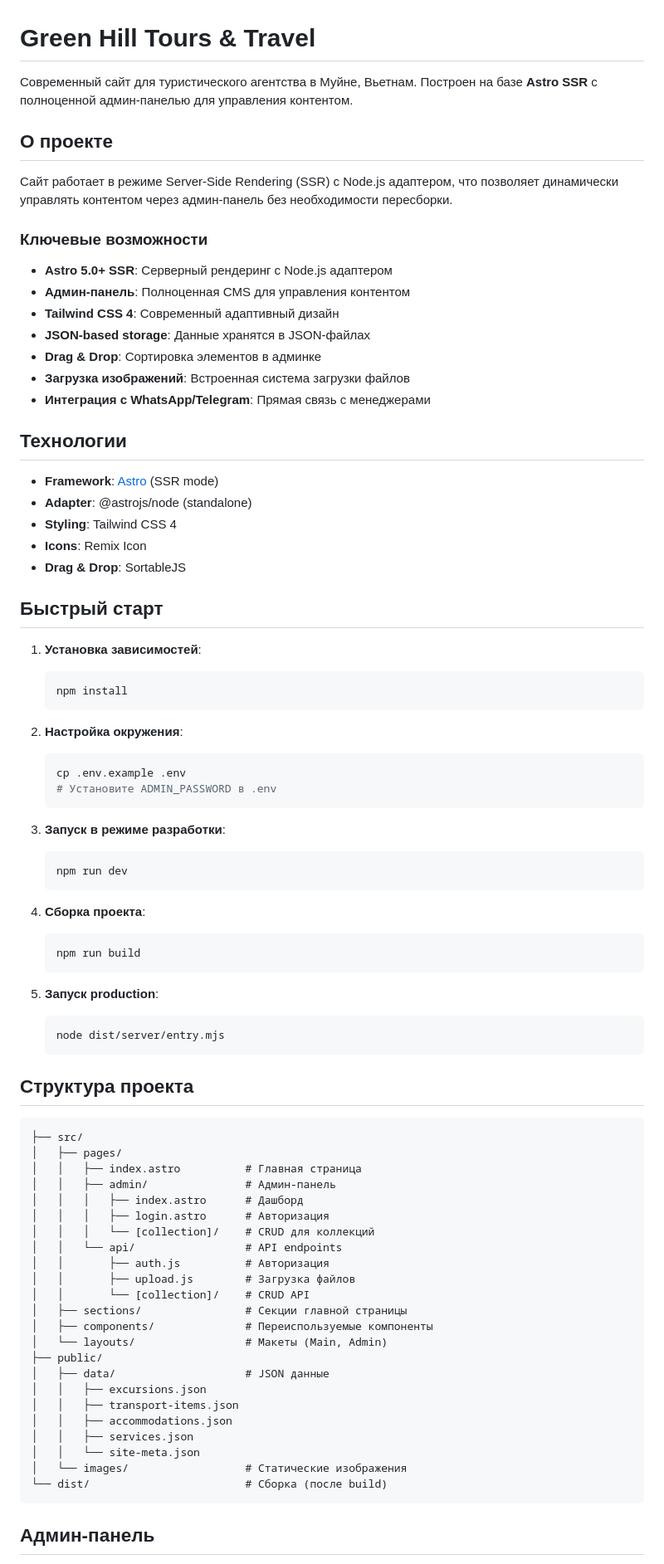
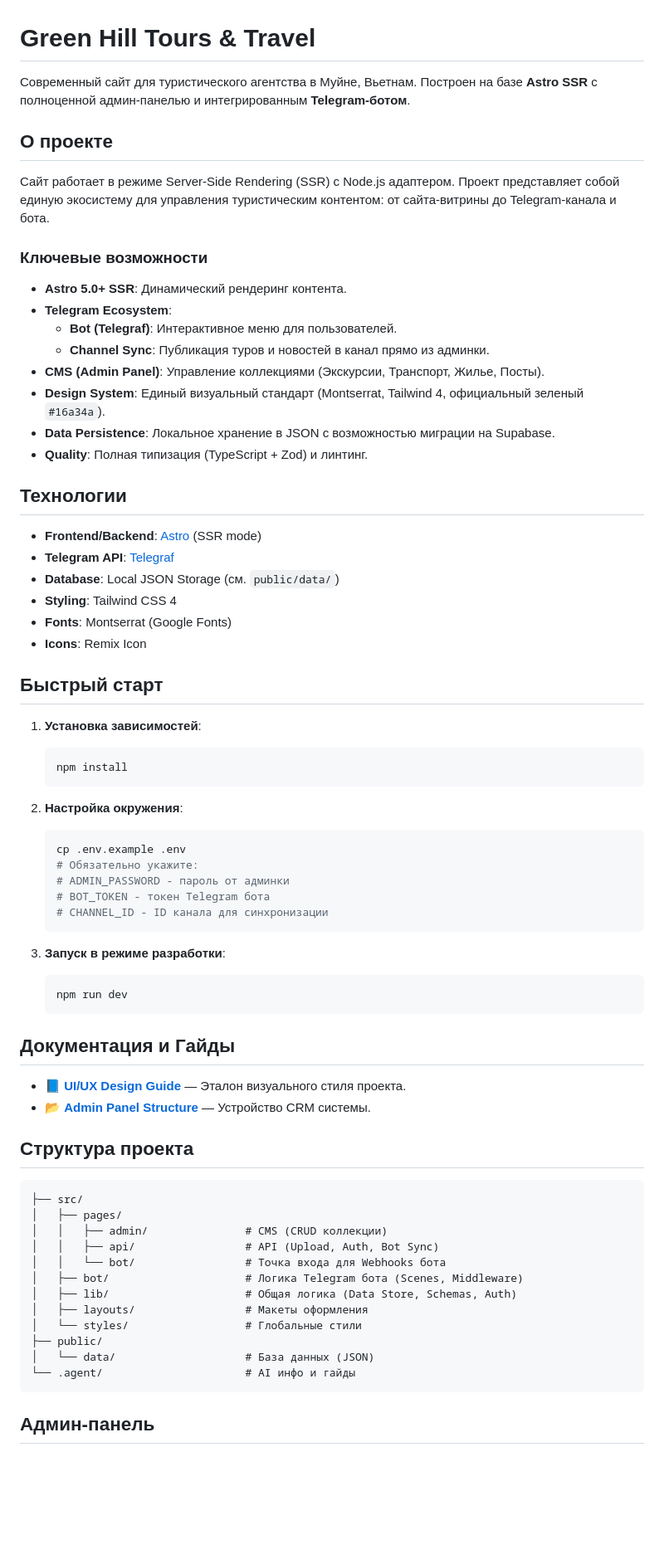
Before and after one commit to aipunkfacility/gh_admin_bot, a Markdown page: README.md, the part around one of its changes. Shown at 83% size. GitHub-like rendering; blank space fills up the shorter version.

Commit message:
docs: update README with key features and functionality

````diff
--- a/README.md
+++ b/README.md
@@ -1,83 +1,75 @@
 # Green Hill Tours & Travel
 
-Современный сайт для туристического агентства в Муйне, Вьетнам. Построен на базе **Astro SSR** с полноценной админ-панелью для управления контентом.
+Современный сайт для туристического агентства в Муйне, Вьетнам. Построен на базе **Astro SSR** с полноценной админ-панелью и интегрированным **Telegram-ботом**.
 
 ## О проекте
 
-Сайт работает в режиме Server-Side Rendering (SSR) с Node.js адаптером, что позволяет динамически управлять контентом через админ-панель без необходимости пересборки.
+Сайт работает в режиме Server-Side Rendering (SSR) с Node.js адаптером. Проект представляет собой единую экосистему для управления туристическим контентом: от сайта-витрины до Telegram-канала и бота.
 
 ### Ключевые возможности
 
-- **Astro 5.0+ SSR**: Серверный рендеринг с Node.js адаптером
-- **Админ-панель**: Полноценная CMS для управления контентом
-- **Tailwind CSS 4**: Современный адаптивный дизайн
-- **JSON-based storage**: Данные хранятся в JSON-файлах
-- **Drag & Drop**: Сортировка элементов в админке
-- **Загрузка изображений**: Встроенная система загрузки файлов
-- **Интеграция с WhatsApp/Telegram**: Прямая связь с менеджерами
+- **Astro 5.0+ SSR**: Динамический рендеринг контента.
+- **Telegram Ecosystem**:
+  - **Bot (Telegraf)**: Интерактивное меню для пользователей.
+  - **Channel Sync**: Публикация туров и новостей в канал прямо из админки.
+- **CMS (Admin Panel)**: Управление коллекциями (Экскурсии, Транспорт, Жилье, Посты).
+- **Design System**: Единый визуальный стандарт (Montserrat, Tailwind 4, официальный зеленый `#16a34a`).
+- **Data Persistence**: Локальное хранение в JSON с возможностью миграции на Supabase.
+- **Quality**: Полная типизация (TypeScript + Zod) и линтинг.
 
 ## Технологии
 
-- **Framework**: [Astro](https://astro.build/) (SSR mode)
-- **Adapter**: @astrojs/node (standalone)
+- **Frontend/Backend**: [Astro](https://astro.build/) (SSR mode)
+- **Telegram API**: [Telegraf](https://telegraf.js.org/)
+- **Database**: Local JSON Storage (см. `public/data/`)
 - **Styling**: Tailwind CSS 4
+- **Fonts**: Montserrat (Google Fonts)
 - **Icons**: Remix Icon
-- **Drag & Drop**: SortableJS
 
 ## Быстрый старт
 
 1. **Установка зависимостей**:
+
     ```bash
     npm install
     ```
 
 2. **Настройка окружения**:
+
     ```bash
     cp .env.example .env
-    # Установите ADMIN_PASSWORD в .env
+    # Обязательно укажите:
+    # ADMIN_PASSWORD - пароль от админки
+    # BOT_TOKEN - токен Telegram бота
+    # CHANNEL_ID - ID канала для синхронизации
     ```
 
 3. **Запуск в режиме разработки**:
+
     ```bash
     npm run dev
     ```
 
-4. **Сборка проекта**:
-    ```bash
-    npm run build
-    ```
+## Документация и Гайды
 
-5. **Запуск production**:
-    ```bash
-    node dist/server/entry.mjs
-    ```
+- 📘 **[UI/UX Design Guide](./.agent/brain/610e755d-3e9e-4a27-b45a-57903c4f7d00/DESIGN_SYSTEM.md)** — Эталон визуального стиля проекта.
+- 📂 **[Admin Panel Structure](./src/pages/admin/)** — Устройство CRM системы.
 
 ## Структура проекта
 
 ```
 ├── src/
 │   ├── pages/
-│   │   ├── index.astro          # Главная страница
-│   │   ├── admin/               # Админ-панель
-│   │   │   ├── index.astro      # Дашборд
-│   │   │   ├── login.astro      # Авторизация
-│   │   │   └── [collection]/    # CRUD для коллекций
-│   │   └── api/                 # API endpoints
-│   │       ├── auth.js          # Авторизация
-│   │       ├── upload.js        # Загрузка файлов
-│   │       └── [collection]/    # CRUD API
-│   ├── sections/                # Секции главной страницы
-│   ├── components/              # Переиспользуемые компоненты
-│   └── layouts/                 # Макеты (Main, Admin)
+│   │   ├── admin/               # CMS (CRUD коллекции)
+│   │   ├── api/                 # API (Upload, Auth, Bot Sync)
+│   │   └── bot/                 # Точка входа для Webhooks бота
+│   ├── bot/                     # Логика Telegram бота (Scenes, Middleware)
+│   ├── lib/                     # Общая логика (Data Store, Schemas, Auth)
+│   ├── layouts/                 # Макеты оформления
+│   └── styles/                  # Глобальные стили
 ├── public/
-│   ├── data/                    # JSON данные
-│   │   ├── excursions.json
-│   │   ├── transport-items.json
-│   │   ├── accommodations.json
-│   │   ├── services.json
-│   │   └── site-meta.json
-│   └── images/                  # Статические изображения
-└── dist/                        # Сборка (после build)
+│   └── data/                    # База данных (JSON)
+└── .agent/                      # AI инфо и гайды
 ```
 
 ## Админ-панель
````
Also changed, not shown: other parts of README.md (+5 -11 lines).
